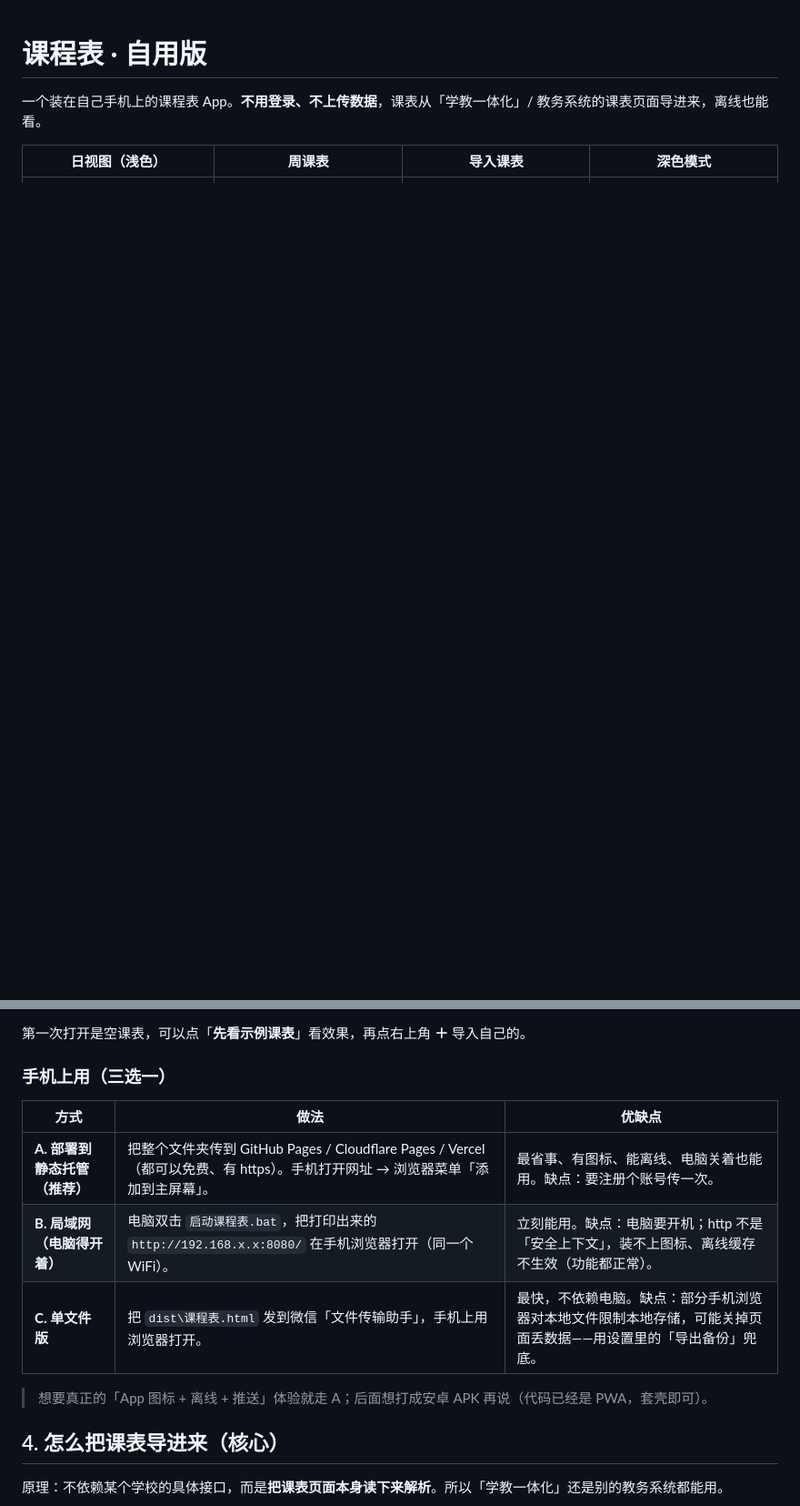
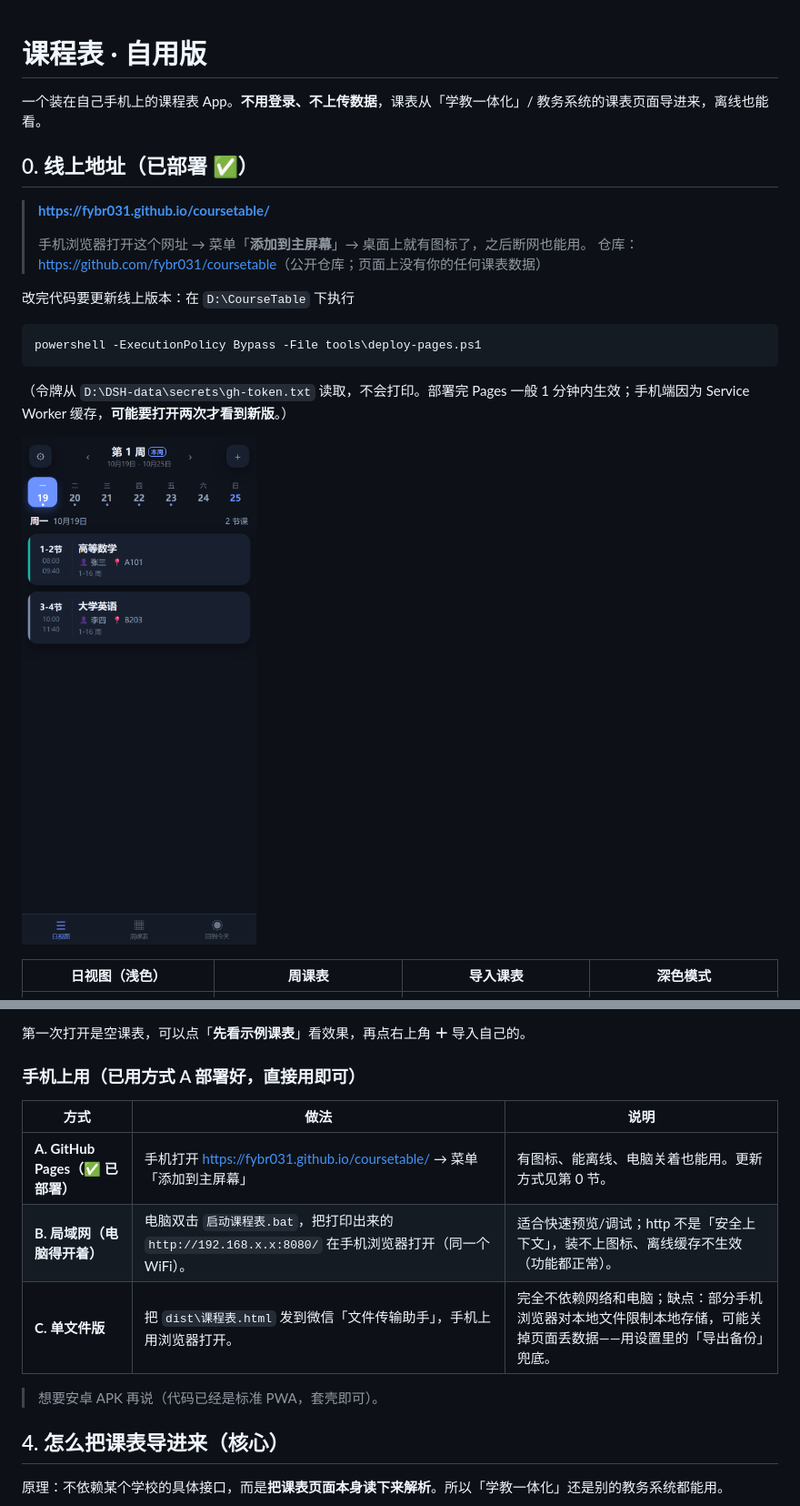
Before and after one commit to fybr031/coursetable, a Markdown page: README.md, 2 parts joined by grey strips. Shown: that part at 91% size. Drawn GitHub-style; pictures changed too: docs/screenshots/05-线上版-日视图.png (added); blank space fills up the shorter version.

Commit message:
更新课程表 PWA 2026-10-25 15:52

````diff
--- a/README.md
+++ b/README.md
@@ -1,6 +1,23 @@
 # 课程表 · 自用版
 
 一个装在自己手机上的课程表 App。**不用登录、不上传数据**，课表从「学教一体化」/ 教务系统的课表页面导进来，离线也能看。
+
+## 0. 线上地址（已部署 ✅）
+
+> **https://fybr031.github.io/coursetable/**
+>
+> 手机浏览器打开这个网址 → 菜单「**添加到主屏幕**」→ 桌面上就有图标了，之后断网也能用。
+> 仓库：<https://github.com/fybr031/coursetable>（公开仓库；页面上没有你的任何课表数据）
+
+改完代码要更新线上版本：在 `D:\CourseTable` 下执行
+
+```powershell
+powershell -ExecutionPolicy Bypass -File tools\deploy-pages.ps1
+```
+
+（令牌从 `D:\DSH-data\secrets\gh-token.txt` 读取，不会打印。部署完 Pages 一般 1 分钟内生效；手机端因为 Service Worker 缓存，**可能要打开两次才看到新版**。）
+
+![线上版](docs/screenshots/05-线上版-日视图.png)
 
 | 日视图（浅色） | 周课表 | 导入课表 | 深色模式 |
 | --- | --- | --- | --- |
@@ -54,15 +71,15 @@ CourseTable/
 
 第一次打开是空课表，可以点「**先看示例课表**」看效果，再点右上角 **＋** 导入自己的。
 
-### 手机上用（三选一）
+### 手机上用（已用方式 A 部署好，直接用即可）
 
-| 方式 | 做法 | 优缺点 |
+| 方式 | 做法 | 说明 |
 | --- | --- | --- |
-| **A. 部署到静态托管（推荐）** | 把整个文件夹传到 GitHub Pages / Cloudflare Pages / Vercel（都可以免费、有 https）。手机打开网址 → 浏览器菜单「添加到主屏幕」。 | 最省事、有图标、能离线、电脑关着也能用。缺点：要注册个账号传一次。 |
-| **B. 局域网（电脑得开着）** | 电脑双击 `启动课程表.bat`，把打印出来的 `http://192.168.x.x:8080/` 在手机浏览器打开（同一个 WiFi）。 | 立刻能用。缺点：电脑要开机；http 不是「安全上下文」，装不上图标、离线缓存不生效（功能都正常）。 |
-| **C. 单文件版** | 把 `dist\课程表.html` 发到微信「文件传输助手」，手机上用浏览器打开。 | 最快，不依赖电脑。缺点：部分手机浏览器对本地文件限制本地存储，可能关掉页面丢数据——用设置里的「导出备份」兜底。 |
+| **A. GitHub Pages（✅ 已部署）** | 手机打开 <https://fybr031.github.io/coursetable/> → 菜单「添加到主屏幕」 | 有图标、能离线、电脑关着也能用。更新方式见第 0 节。 |
+| **B. 局域网（电脑得开着）** | 电脑双击 `启动课程表.bat`，把打印出来的 `http://192.168.x.x:8080/` 在手机浏览器打开（同一个 WiFi）。 | 适合快速预览/调试；http 不是「安全上下文」，装不上图标、离线缓存不生效（功能都正常）。 |
+| **C. 单文件版** | 把 `dist\课程表.html` 发到微信「文件传输助手」，手机上用浏览器打开。 | 完全不依赖网络和电脑；缺点：部分手机浏览器对本地文件限制本地存储，可能关掉页面丢数据——用设置里的「导出备份」兜底。 |
 
-> 想要真正的「App 图标 + 离线 + 推送」体验就走 A；后面想打成安卓 APK 再说（代码已经是 PWA，套壳即可）。
+> 想要安卓 APK 再说（代码已经是标准 PWA，套壳即可）。
 
 ## 4. 怎么把课表导进来（核心）
 
````
